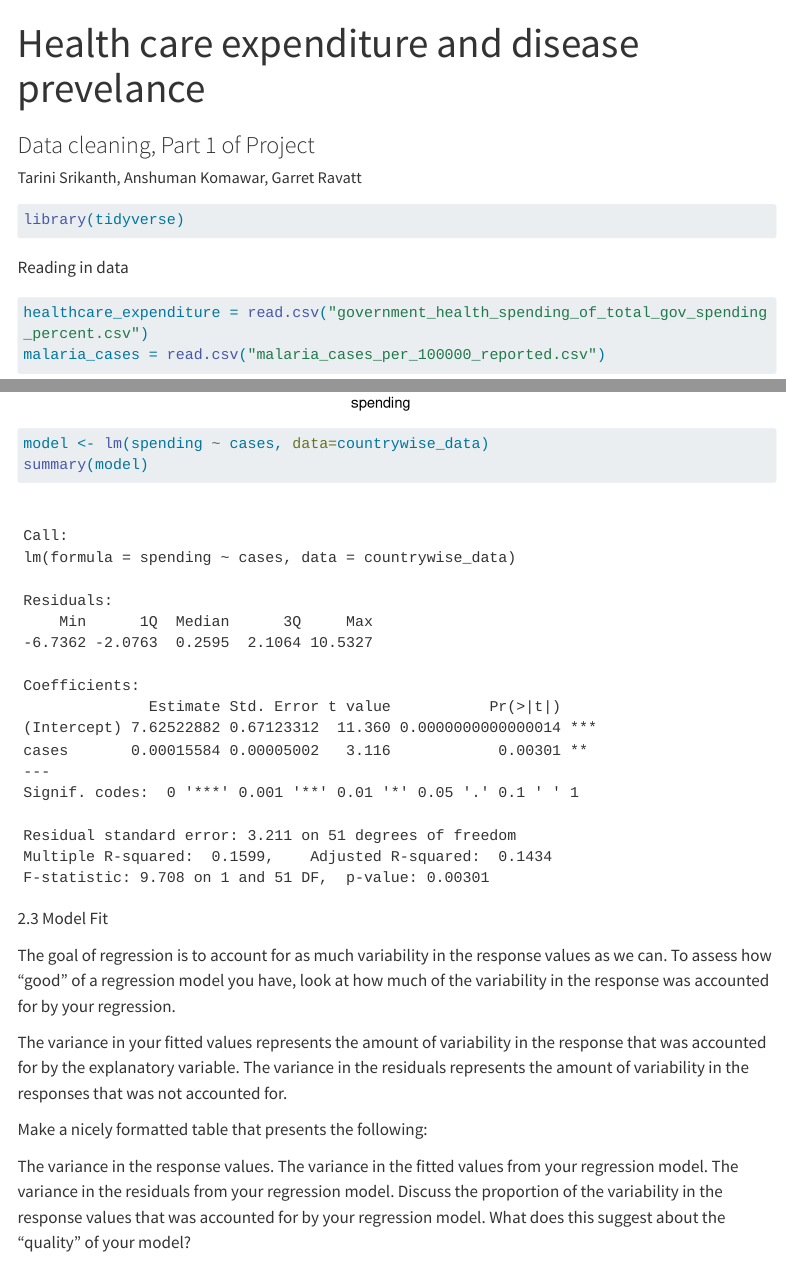
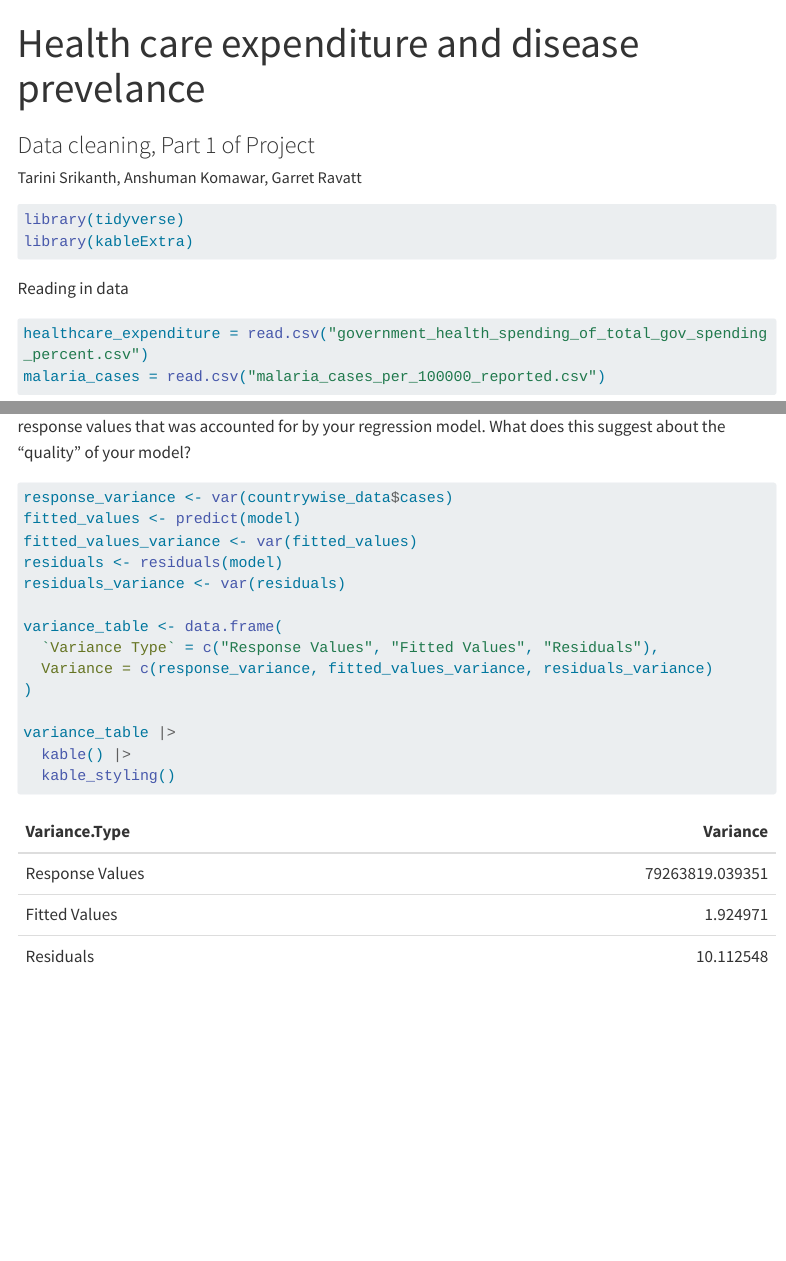
Before and after one commit to anshumankomawar/stat331-final, a Quarto document (health_diseases.qmd): the page in a window 1100 px wide, from its top, and a second part further down, joined at a grey line. Rendered offline with R 4.5, knitr and Pandoc in place of Quarto, with nearby package versions; code that draws random numbers runs with fixed seeds of ours; menus at the side of the page are left out; long lines of code are wrapped.

Commit message:
Update health_diseases.qmd

````diff
--- a/health_diseases.qmd
+++ b/health_diseases.qmd
@@ -16,6 +16,7 @@ execute:
 
 ```{r setup}
 library(tidyverse)
+library(kableExtra)
 ```
 
 Reading in data
@@ -176,5 +177,19 @@ The variance in the residuals from your regression model.
 Discuss the proportion of the variability in the response values that was accounted for by your regression model. What does this suggest about the “quality” of your model?
 
 ```{r}
+response_variance <- var(countrywise_data$cases)
+fitted_values <- predict(model)
+fitted_values_variance <- var(fitted_values)
+residuals <- residuals(model)
+residuals_variance <- var(residuals)
+
+variance_table <- data.frame(
+  `Variance Type` = c("Response Values", "Fitted Values", "Residuals"),
+  Variance = c(response_variance, fitted_values_variance, residuals_variance)
+)
+
+variance_table |>
+  kable() |>
+  kable_styling()
 
 ```
````
